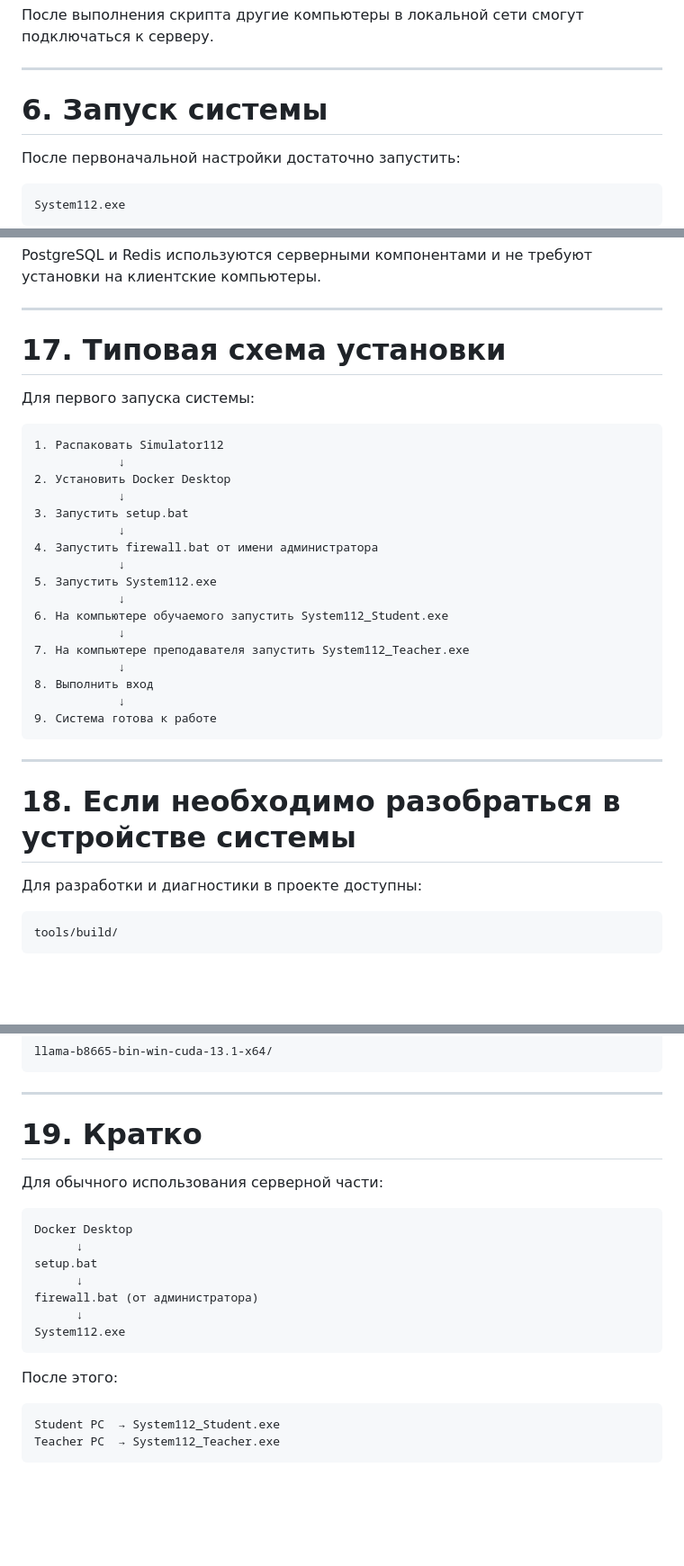
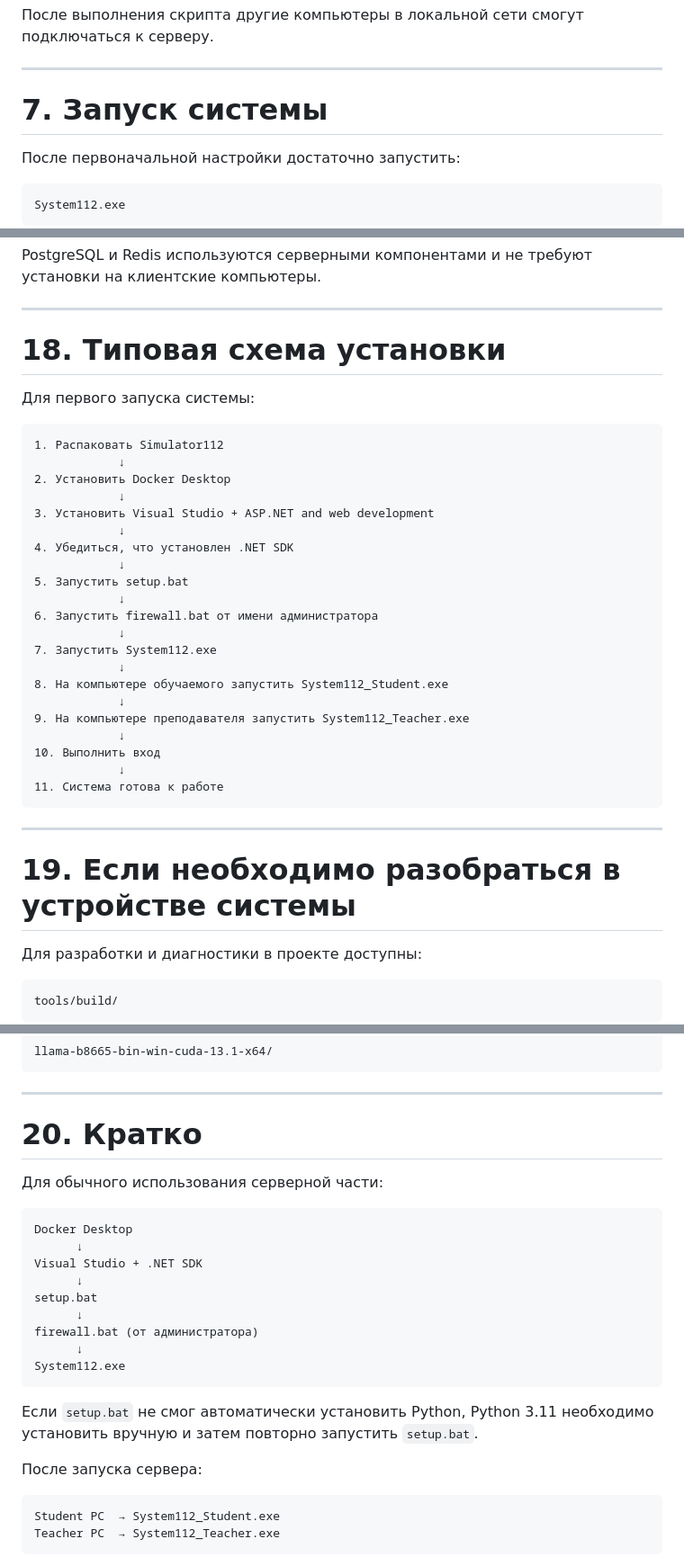
Before and after one commit to Everrain17/Simulator112-Pink-Pony-Club-Team-case-9, a Markdown page: README.md, 3 parts joined by grey strips. Shown at 90% size. Rendered like a GitHub page; blank space fills up the shorter version.

````diff
--- a/README.md
+++ b/README.md
@@ -207,7 +272,7 @@ tools/firewall/firewall.bat
 
 ---
 
-# 6. Запуск системы
+# 7. Запуск системы
 
 После первоначальной настройки достаточно запустить:
 
@@ -462,7 +527,7 @@ PostgreSQL и Redis используются серверными компоне
 
 ---
 
-# 17. Типовая схема установки
+# 18. Типовая схема установки
 
 Для первого запуска системы:
 
@@ -471,24 +536,28 @@ PostgreSQL и Redis используются серверными компоне
             ↓
 2. Установить Docker Desktop
             ↓
-3. Запустить setup.bat
+3. Установить Visual Studio + ASP.NET and web development
             ↓
-4. Запустить firewall.bat от имени администратора
+4. Убедиться, что установлен .NET SDK
             ↓
-5. Запустить System112.exe
+5. Запустить setup.bat
             ↓
-6. На компьютере обучаемого запустить System112_Student.exe
+6. Запустить firewall.bat от имени администратора
             ↓
-7. На компьютере преподавателя запустить System112_Teacher.exe
+7. Запустить System112.exe
             ↓
-8. Выполнить вход
+8. На компьютере обучаемого запустить System112_Student.exe
             ↓
-9. Система готова к работе
+9. На компьютере преподавателя запустить System112_Teacher.exe
+            ↓
+10. Выполнить вход
+            ↓
+11. Система готова к работе
 ```
 
 ---
 
-# 18. Если необходимо разобраться в устройстве системы
+# 19. Если необходимо разобраться в устройстве системы
 
 Для разработки и диагностики в проекте доступны:
 
@@ -546,12 +617,14 @@ llama-b8665-bin-win-cuda-13.1-x64/
 
 ---
 
-# 19. Кратко
+# 20. Кратко
 
 Для обычного использования серверной части:
 
 ```text
 Docker Desktop
+      ↓
+Visual Studio + .NET SDK
       ↓
 setup.bat
       ↓
@@ -560,7 +633,9 @@ firewall.bat (от администратора)
 System112.exe
 ```
 
-После этого:
+Если `setup.bat` не смог автоматически установить Python, Python 3.11 необходимо установить вручную и затем повторно запустить `setup.bat`.
+
+После запуска сервера:
 
 ```text
 Student PC  → System112_Student.exe
````
Also changed, not shown: other parts of README.md (+85 -18 lines).
